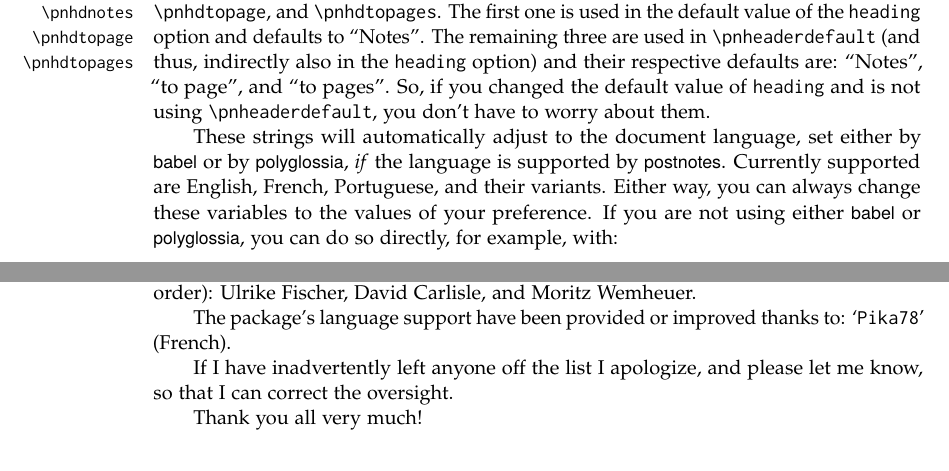
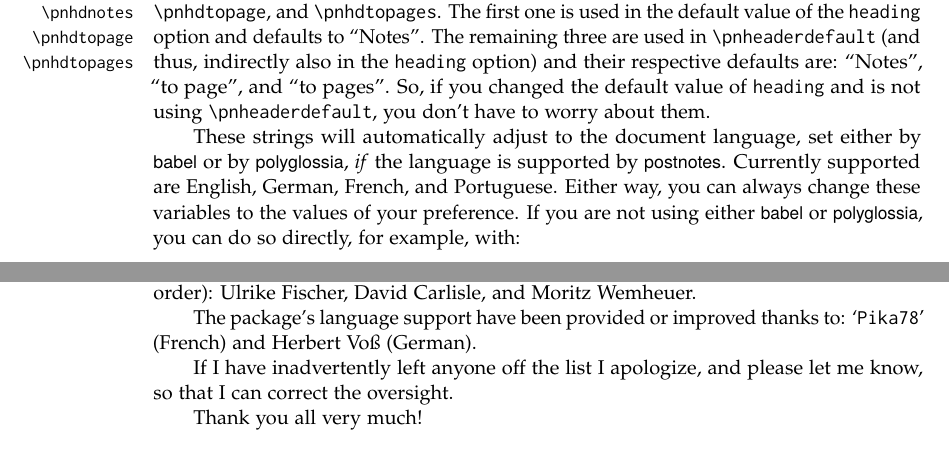
Before and after one commit to gusbrs/postnotes, a LaTeX thesis (postnotes.tex): two parts of pages 12 and 14 of 14, joined at a grey line, cut so that both start at the same text. Compiled offline with pdfLaTeX.

Commit message:
Provide German localization
See issue #2.

```diff
--- a/postnotes.tex
+++ b/postnotes.tex
@@ -831,9 +831,9 @@ don't have to worry about them.
 
 These strings will automatically adjust to the document language, set either
 by \pkg{babel} or by \pkg{polyglossia}, \emph{if} the language is supported by
-\pkg{postnotes}.  Currently supported are English, French, Portuguese, and
-their variants.  Either way, you can always change these variables to the
-values of your preference.  If you are not using either \pkg{babel} or
+\pkg{postnotes}.  Currently supported are English, German, French, and
+Portuguese.  Either way, you can always change these variables to the values
+of your preference.  If you are not using either \pkg{babel} or
 \pkg{polyglossia}, you can do so directly, for example, with:
 \begin{pnsnippet}
 \renewcommand*{\pntitle}{My title}
@@ -965,8 +965,10 @@ provided by (in chronological order):
   % 2022-04-05: https://tex.stackexchange.com/q/597359#comment1594585_597389
 
 The package's language support have been provided or improved thanks to:
-  `\texttt{Pika78}' (French).
+  `\texttt{Pika78}' (French)
   % 2022-04-25: https://github.com/gusbrs/postnotes/issues/1#issuecomment-1108634938
+  and Herbert Voß (German).
+  % 2022-11-12: https://github.com/gusbrs/postnotes/issues/2
 
 If I have inadvertently left anyone off the list I apologize, and please let
 me know, so that I can correct the oversight.
```
Also changed, not shown: CHANGELOG.md, 12 other files.
